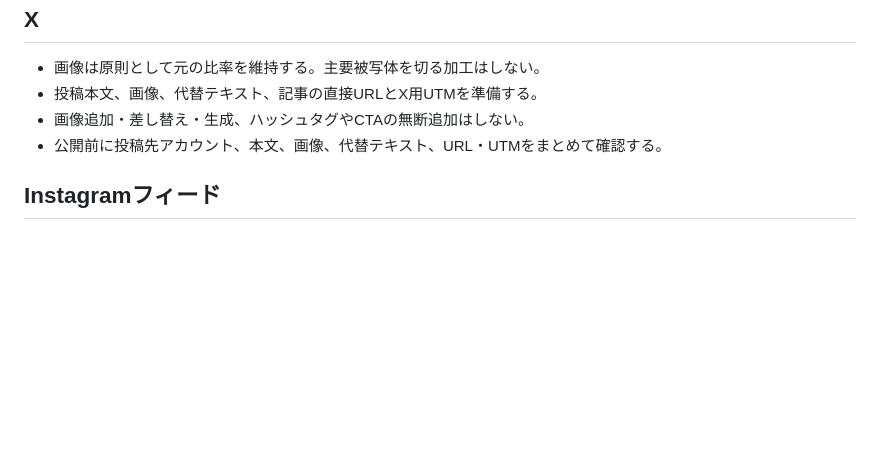
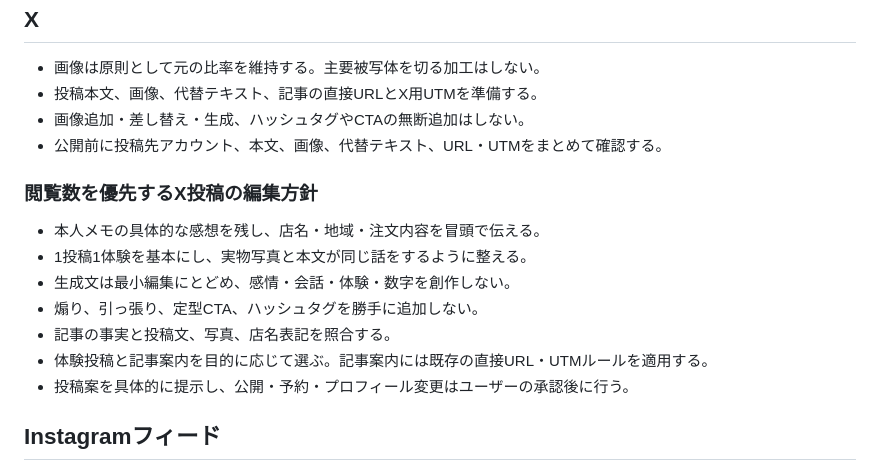
Before and after one commit to Kakifoi/my-blog, a Markdown page: .claude/SNS-POSTING.md, the part around the change. Rendered like a GitHub page; blank space fills up the shorter version.

Commit message:
docs: X投稿に閲覧数を優先する編集方針を追加

```diff
--- a/.claude/SNS-POSTING.md
+++ b/.claude/SNS-POSTING.md
@@ -46,6 +46,16 @@
 - 画像追加・差し替え・生成、ハッシュタグやCTAの無断追加はしない。
 - 公開前に投稿先アカウント、本文、画像、代替テキスト、URL・UTMをまとめて確認する。
 
+### 閲覧数を優先するX投稿の編集方針
+
+- 本人メモの具体的な感想を残し、店名・地域・注文内容を冒頭で伝える。
+- 1投稿1体験を基本にし、実物写真と本文が同じ話をするように整える。
+- 生成文は最小編集にとどめ、感情・会話・体験・数字を創作しない。
+- 煽り、引っ張り、定型CTA、ハッシュタグを勝手に追加しない。
+- 記事の事実と投稿文、写真、店名表記を照合する。
+- 体験投稿と記事案内を目的に応じて選ぶ。記事案内には既存の直接URL・UTMルールを適用する。
+- 投稿案を具体的に提示し、公開・予約・プロフィール変更はユーザーの承認後に行う。
+
 ## Instagramフィード
 
 - カルーセルは指定順を厳守し、全画像を同じ比率にそろえる。
```
